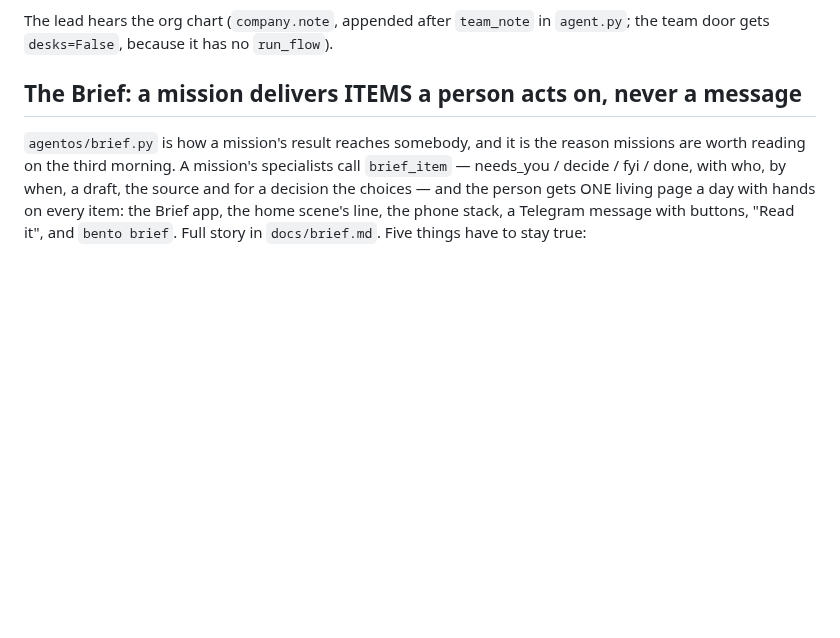
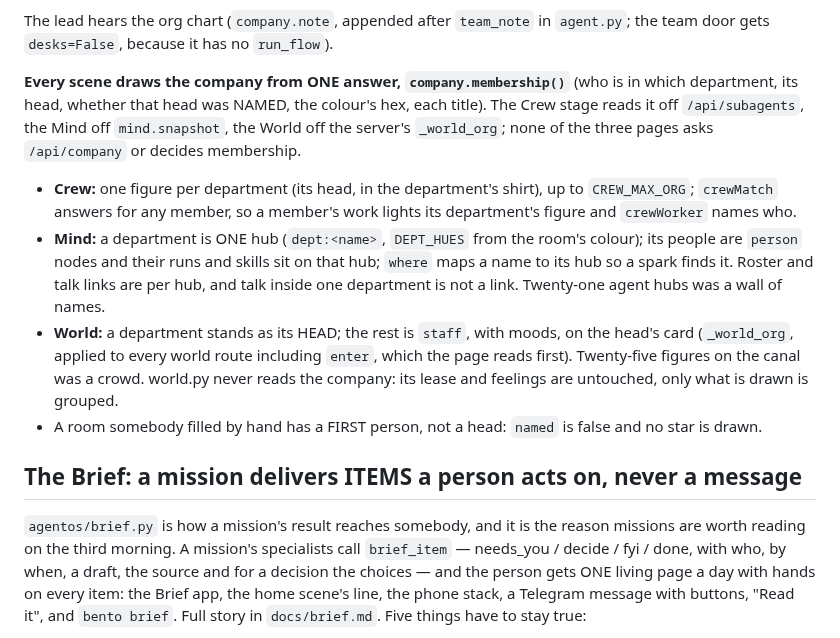
Before and after one commit to contact9prime-lab/bento-ai-os, a Markdown page: CLAUDE.md, the part around the change. Rendered like a GitHub page; blank space fills up the shorter version.

```diff
--- a/CLAUDE.md
+++ b/CLAUDE.md
@@ -420,6 +420,24 @@ persona". Full story in `docs/company.md`; `tests/test_company.py` pins what fol
 
 The lead hears the org chart (`company.note`, appended after `team_note` in `agent.py`; the
 team door gets `desks=False`, because it has no `run_flow`).
+
+**Every scene draws the company from ONE answer, `company.membership()`** (who is in which
+department, its head, whether that head was NAMED, the colour's hex, each title). The Crew
+stage reads it off `/api/subagents`, the Mind off `mind.snapshot`, the World off the
+server's `_world_org`; none of the three pages asks `/api/company` or decides membership.
+- **Crew:** one figure per department (its head, in the department's shirt), up to
+  `CREW_MAX_ORG`; `crewMatch` answers for any member, so a member's work lights its
+  department's figure and `crewWorker` names who.
+- **Mind:** a department is ONE hub (`dept:<name>`, `DEPT_HUES` from the room's colour);
+  its people are `person` nodes and their runs and skills sit on that hub; `where` maps a
+  name to its hub so a spark finds it. Roster and talk links are per hub, and talk inside
+  one department is not a link. Twenty-one agent hubs was a wall of names.
+- **World:** a department stands as its HEAD; the rest is `staff`, with moods, on the head's
+  card (`_world_org`, applied to every world route including `enter`, which the page reads
+  first). Twenty-five figures on the canal was a crowd. world.py never reads the company:
+  its lease and feelings are untouched, only what is drawn is grouped.
+- A room somebody filled by hand has a FIRST person, not a head: `named` is false and no
+  star is drawn.
 
 ## The Brief: a mission delivers ITEMS a person acts on, never a message
 
```
Also changed, not shown: CHANGELOG.md (+8 -0 lines), docs/company.md (+31 -3 lines), docs/screenshots/company-mind.png (added), docs/screenshots/company-world.png (added), 15 other files.
